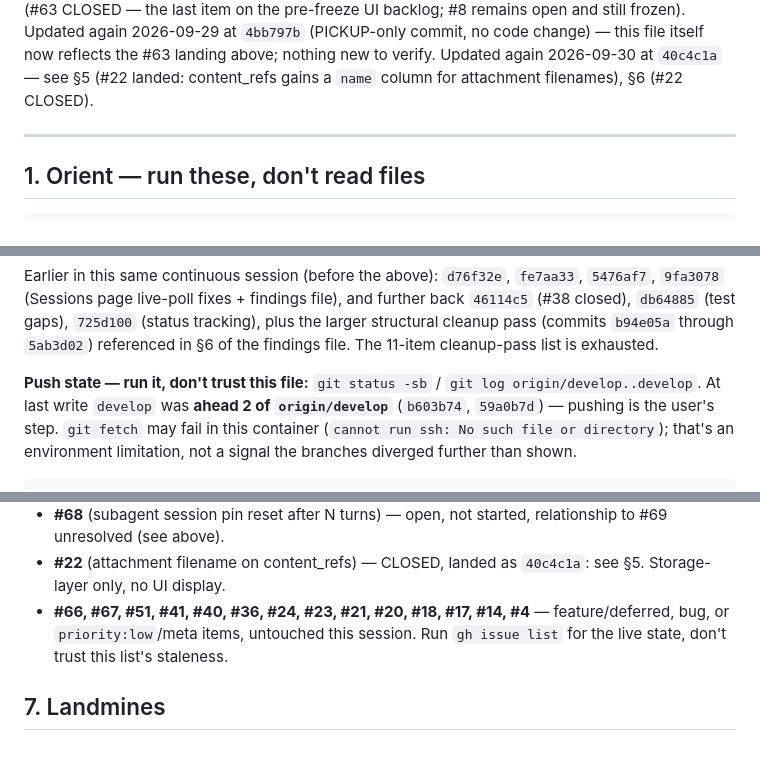
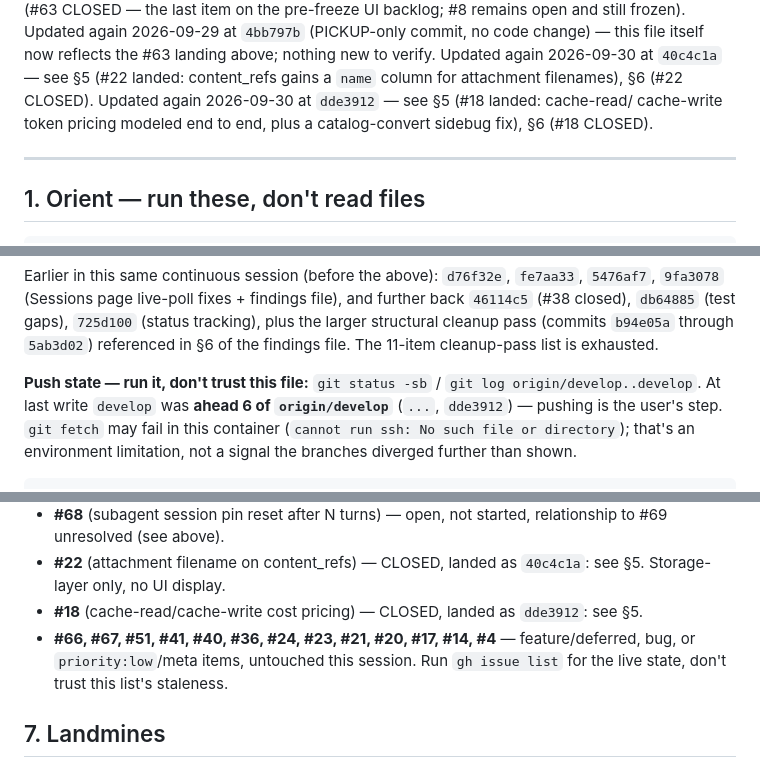
Before and after one commit to cnf/arbiter, a Markdown page: PICKUP.md, 3 parts joined by grey strips. GitHub-like rendering.

Commit message:
PICKUP: record #18 landing (dde3912)

```diff
--- a/PICKUP.md
+++ b/PICKUP.md
@@ -30,6 +30,9 @@ Updated again 2026-09-29 at `4bb797b` (PICKUP-only commit, no code change) —
 this file itself now reflects the #63 landing above; nothing new to verify.
 Updated again 2026-09-30 at `40c4c1a` — see §5 (#22 landed: content_refs
 gains a `name` column for attachment filenames), §6 (#22 CLOSED).
+Updated again 2026-09-30 at `dde3912` — see §5 (#18 landed: cache-read/
+cache-write token pricing modeled end to end, plus a catalog-convert
+sidebug fix), §6 (#18 CLOSED).
 
 ---
 
@@ -161,8 +165,8 @@ file), and further back `46114c5` (#38 closed), `db64885` (test gaps),
 The 11-item cleanup-pass list is exhausted.
 
 **Push state — run it, don't trust this file:** `git status -sb` / `git log
-origin/develop..develop`. At last write `develop` was **ahead 2 of
-`origin/develop`** (`b603b74`, `59a0b7d`) — pushing is the user's step. `git
+origin/develop..develop`. At last write `develop` was **ahead 6 of
+`origin/develop`** (`...`, `dde3912`) — pushing is the user's step. `git
 fetch` may fail in this container (`cannot run ssh: No such file or
 directory`); that's an environment limitation, not a signal the branches
 diverged further than shown.
@@ -332,7 +340,9 @@ too):**
   relationship to #69 unresolved (see above).
 - **#22** (attachment filename on content_refs) — CLOSED, landed as
   `40c4c1a`: see §5. Storage-layer only, no UI display.
-- **#66, #67, #51, #41, #40, #36, #24, #23, #21, #20, #18, #17, #14, #4**
+- **#18** (cache-read/cache-write cost pricing) — CLOSED, landed as
+  `dde3912`: see §5.
+- **#66, #67, #51, #41, #40, #36, #24, #23, #21, #20, #17, #14, #4**
   — feature/deferred, bug, or `priority:low`/meta items, untouched this
   session. Run `gh issue list` for the live state, don't trust this list's
   staleness.
```
Also changed, not shown: other parts of PICKUP.md (+6 -1 lines).
